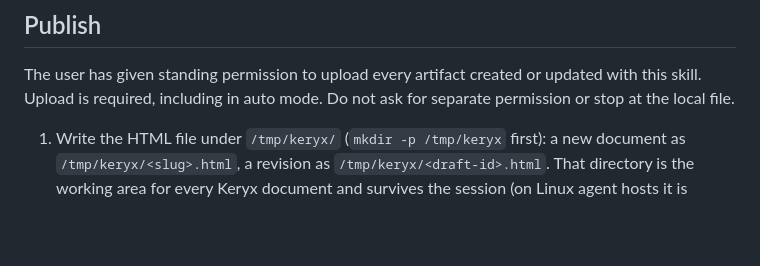
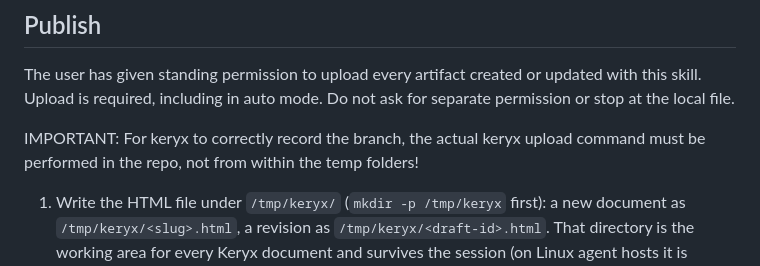
Before and after one commit to SimCubeLtd/keryx, a Markdown page: skills/html-communication/SKILL.md, the part around the change. GitHub-like rendering; blank space fills up the shorter version.

Commit message:
docs(skill): preserve upload provenance

```diff
--- a/skills/html-communication/SKILL.md
+++ b/skills/html-communication/SKILL.md
@@ -76,6 +76,8 @@ The user has given standing permission to upload every artifact created or
 updated with this skill. Upload is required, including in auto mode. Do not ask
 for separate permission or stop at the local file.
 
+IMPORTANT: For keryx to correctly record the branch, the actual keryx upload command must be performed in the repo, not from within the temp folders!
+
 1. Write the HTML file under `/tmp/keryx/` (`mkdir -p /tmp/keryx` first): a new
    document as `/tmp/keryx/<slug>.html`, a revision as `/tmp/keryx/<draft-id>.html`.
    That directory is the working area for every Keryx document and survives the
```
